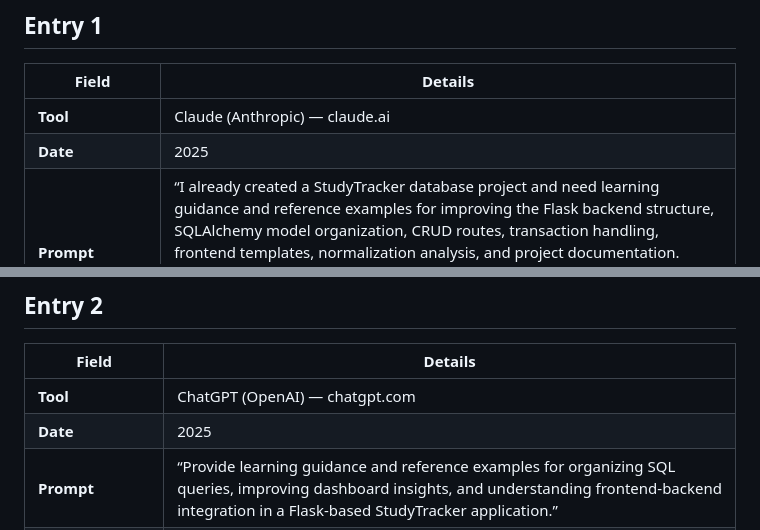
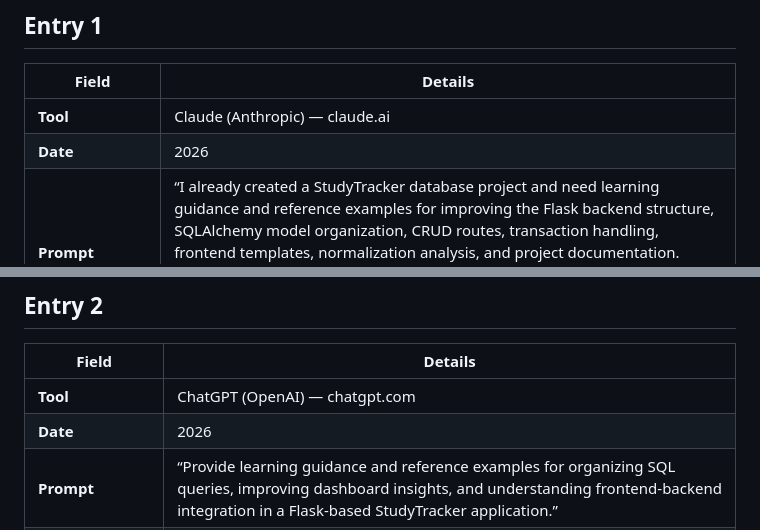
Before and after one commit to harshini91/studytracker, a Markdown page: AI_Log.md, 2 parts joined by grey strips. GitHub-like rendering.

Commit message:
Update AI_Log.md to reflect 2026 dates

```diff
--- a/AI_Log.md
+++ b/AI_Log.md
@@ -9,7 +9,7 @@ This file documents the use of Generative AI tools during the development of the
 | Field | Details |
 |-------|---------|
 | **Tool** | Claude (Anthropic) — claude.ai |
-| **Date** | 2025 |
+| **Date** | 2026 |
 | **Prompt** | “I already created a StudyTracker database project and need learning guidance and reference examples for improving the Flask backend structure, SQLAlchemy model organization, CRUD routes, transaction handling, frontend templates, normalization analysis, and project documentation. Provide implementation approaches and example structures only for understanding and reference while I modify and develop the final application myself.” |
 | **AI Output Summary** | Provided reference examples and implementation guidance for Flask application structure, SQLAlchemy ORM organization, CRUD route handling, database integration, HTML template layouts, normalization documentation, and project setup organization. |
 | **Your Modifications** | Verified all SQLAlchemy model column types matched the original SQL schema. Modified CRUD routes, validation logic, and transaction handling to fit the StudyTracker project requirements. Updated seed data and manually tested insert, update, delete, and dashboard operations. Adjusted frontend templates, styling, and navigation layout. Verified normalization analysis and corrected implementation issues independently before final submission. |
@@ -21,7 +21,7 @@ This file documents the use of Generative AI tools during the development of the
 | Field | Details |
 |-------|---------|
 | **Tool** | ChatGPT (OpenAI) — chatgpt.com |
-| **Date** | 2025 |
+| **Date** | 2026 |
 | **Prompt** | “Provide learning guidance and reference examples for organizing SQL queries, improving dashboard insights, and understanding frontend-backend integration in a Flask-based StudyTracker application.” |
 | **AI Output Summary** | Generated reference examples for SQL query organization, dashboard metrics, frontend-backend communication flow, and application structure suggestions. |
 | **Your Modifications** | Rewrote and customized SQL queries according to the StudyTracker database schema. Integrated logic into the existing application structure. Tested outputs manually and fixed implementation issues. Updated dashboard formatting, improved UI structure, and verified overall application behavior independently. |
```
